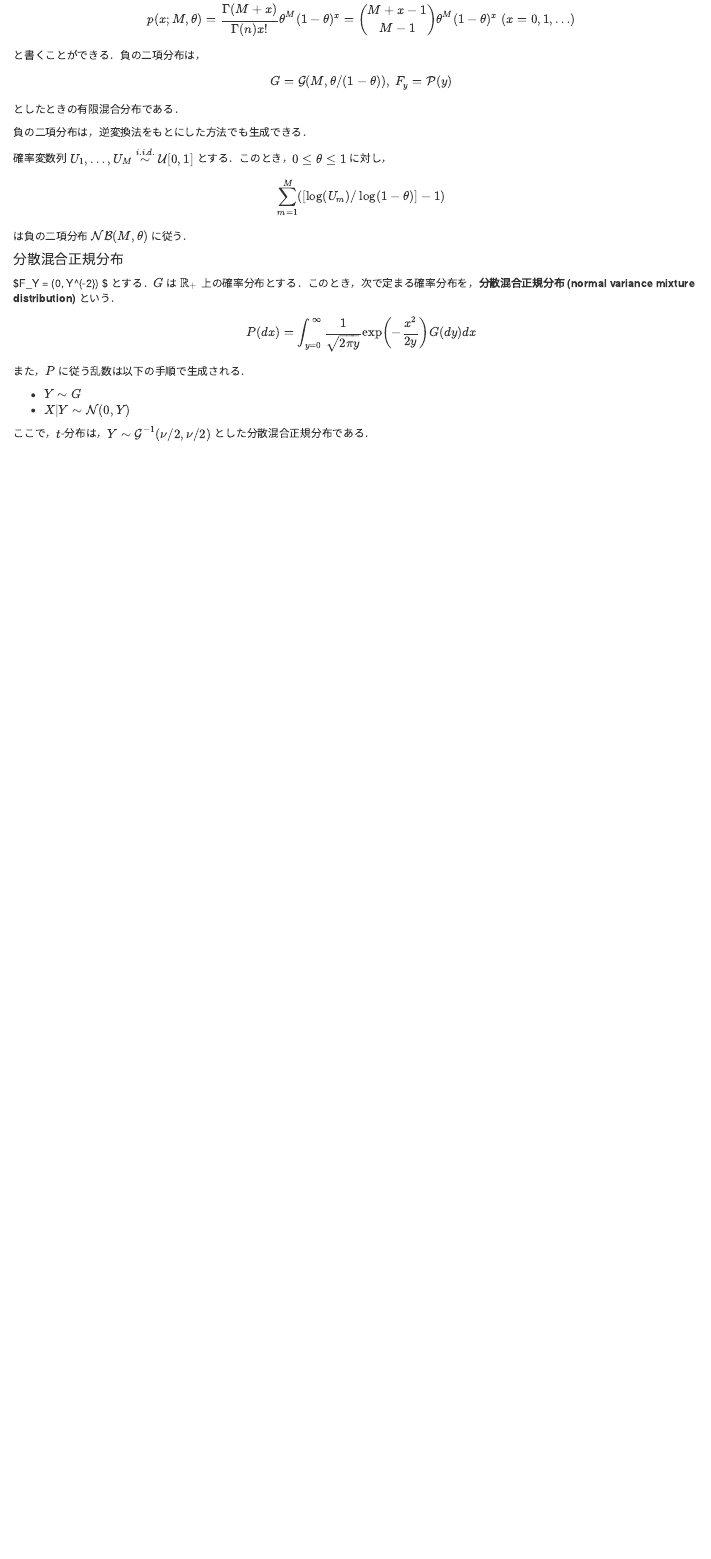
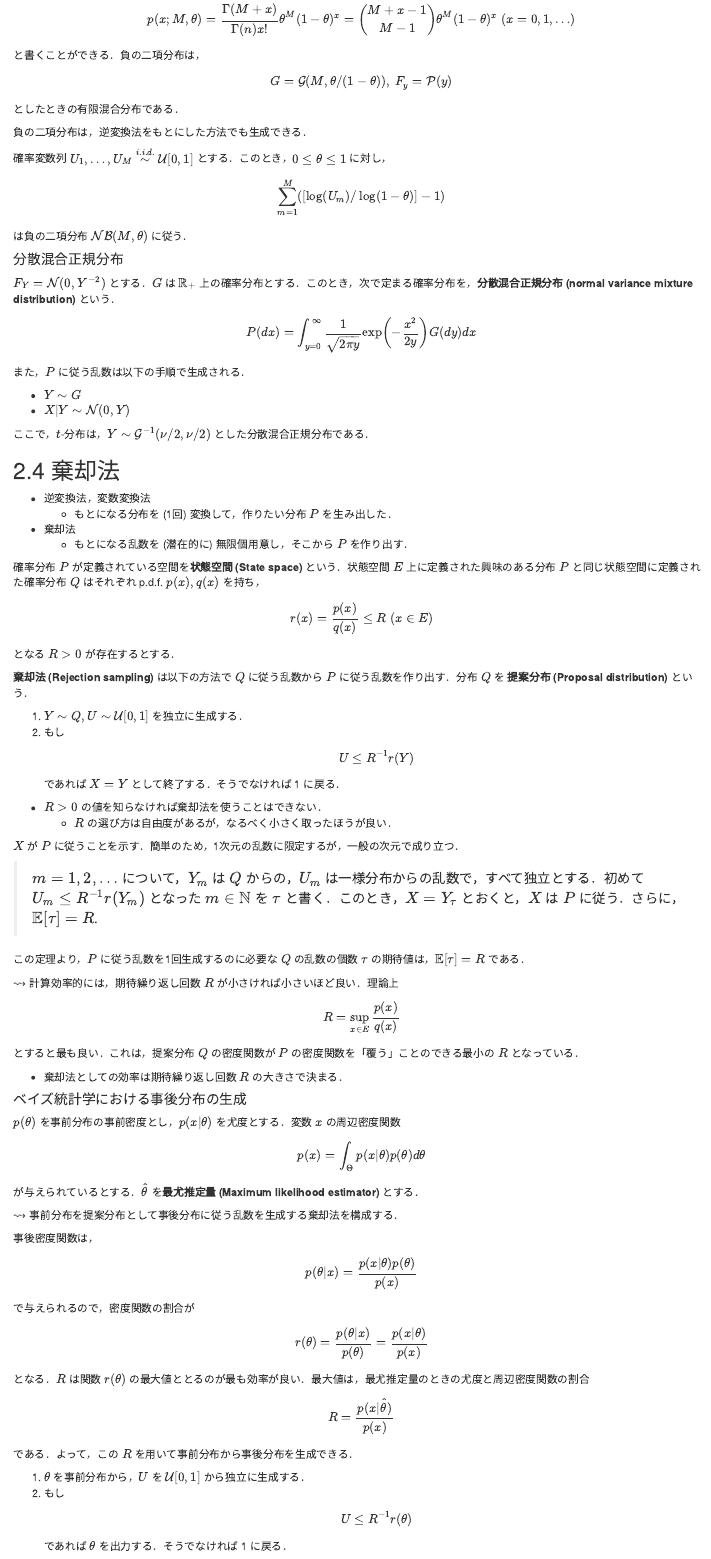
Before and after one commit to tcbn-ai/TIL, an R Markdown document (Study_Monte_carlo/2_random_number.rmd): the page in a window 1100 px wide, from 13800 px down. Rendered offline with R 4.5, knitr and Pandoc, with nearby package versions.

Commit message:
棄却法

```diff
--- a/Study_Monte_carlo/2_random_number.rmd
+++ b/Study_Monte_carlo/2_random_number.rmd
@@ -468,3 +468,55 @@ $$ P(dx) = \int_{y = 0}^{\infty} \frac{1}{\sqrt{2 \pi y}} \exp \left( - \frac{x^
 - $X | Y \sim \mathcal{N}(0, Y)$
 
 ここで，$t$-分布は，$Y \sim \mathcal{G}^{-1}(\nu/2, \nu/2)$ とした分散混合正規分布である．
+
+## 2.4 棄却法
+
+- 逆変換法，変数変換法
+  - もとになる分布を (1回) 変換して，作りたい分布 $P$ を生み出した．
+- 棄却法
+  - もとになる乱数を (潜在的に) 無限個用意し，そこから $P$ を作り出す．
+
+確率分布 $P$ が定義されている空間を**状態空間 (State space)** という．状態空間 $E$ 上に定義された興味のある分布 $P$ と同じ状態空間に定義された確率分布 $Q$ はそれぞれ p.d.f. $p(x), q(x)$ を持ち，
+$$r(x) = \frac{p(x)}{q(x)} \leq R \; (x \in E)$$
+となる $R > 0$ が存在するとする．
+
+**棄却法 (Rejection sampling)** は以下の方法で $Q$ に従う乱数から $P$ に従う乱数を作り出す．分布 $Q$ を **提案分布 (Proposal distribution)** という．
+
+1. $Y \sim Q, U \sim \mathcal{U}[0, 1]$ を独立に生成する．
+1. もし
+  $$U \leq R^{-1}r(Y)$$
+  であれば $X = Y$ として終了する．そうでなければ 1 に戻る．
+
+- $R > 0$ の値を知らなければ棄却法を使うことはできない．
+  - $R$ の選び方は自由度があるが，なるべく小さく取ったほうが良い．
+
+$X$ が $P$ に従うことを示す．簡単のため，1次元の乱数に限定するが，一般の次元で成り立つ．
+
+> $m = 1, 2, \ldots$ について，$Y_m$ は $Q$ からの，$U_m$ は一様分布からの乱数で，すべて独立とする．初めて $U_m \leq R^{-1} r(Y_m)$ となった $m \in \mathbb{N}$ を $\tau$ と書く．このとき，$X = Y_{\tau}$ とおくと，$X$ は $P$ に従う．さらに，$\mathbb{E}[\tau] = R$.
+
+この定理より，$P$ に従う乱数を1回生成するのに必要な $Q$ の乱数の個数 $\tau$ の期待値は，$\mathbb{E}[\tau] = R$ である．
+
+$\rightsquigarrow$ 計算効率的には，期待繰り返し回数 $R$ が小さければ小さいほど良い．理論上
+$$R = \sup_{x \in E} \frac{p(x)}{q(x)}$$
+とすると最も良い．これは，提案分布 $Q$ の密度関数が $P$ の密度関数を「覆う」ことのできる最小の $R$ となっている．
+
+- 棄却法としての効率は期待繰り返し回数 $R$ の大きさで決まる．
+
+#### ベイズ統計学における事後分布の生成
+$p(\theta)$ を事前分布の事前密度とし，$p(x | \theta)$ を尤度とする．変数 $x$ の周辺密度関数
+$$p(x) = \int_{\Theta} p(x | \theta) p(\theta) d\theta$$
+が与えられているとする．$\hat{\theta}$ を**最尤推定量 (Maximum likelihood estimator)** とする．
+
+$\rightsquigarrow$ 事前分布を提案分布として事後分布に従う乱数を生成する棄却法を構成する．
+
+事後密度関数は，
+$$p(\theta | x) = \frac{p(x | \theta) p(\theta)}{p(x)}$$
+で与えられるので，密度関数の割合が
+$$r(\theta) = \frac{p(\theta | x)}{p(\theta)} = \frac{p(x | \theta)}{p(x)}$$
+となる．$R$ は関数 $r(\theta)$ の最大値ととるのが最も効率が良い．最大値は，最尤推定量のときの尤度と周辺密度関数の割合
+$$R = \frac{p(x | \hat{\theta})}{p(x)}$$
+である．よって，この $R$ を用いて事前分布から事後分布を生成できる．
+
+1. $\theta$ を事前分布から，$U$ を $\mathcal{U}[0, 1]$ から独立に生成する．
+1. もし
+  $$U \leq R^{-1}r(\theta)$$ であれば $\theta$ を出力する．そうでなければ 1 に戻る．
```
Also changed, not shown: Study_Monte_carlo/2_random_number.rmd (2 more changed lines).
